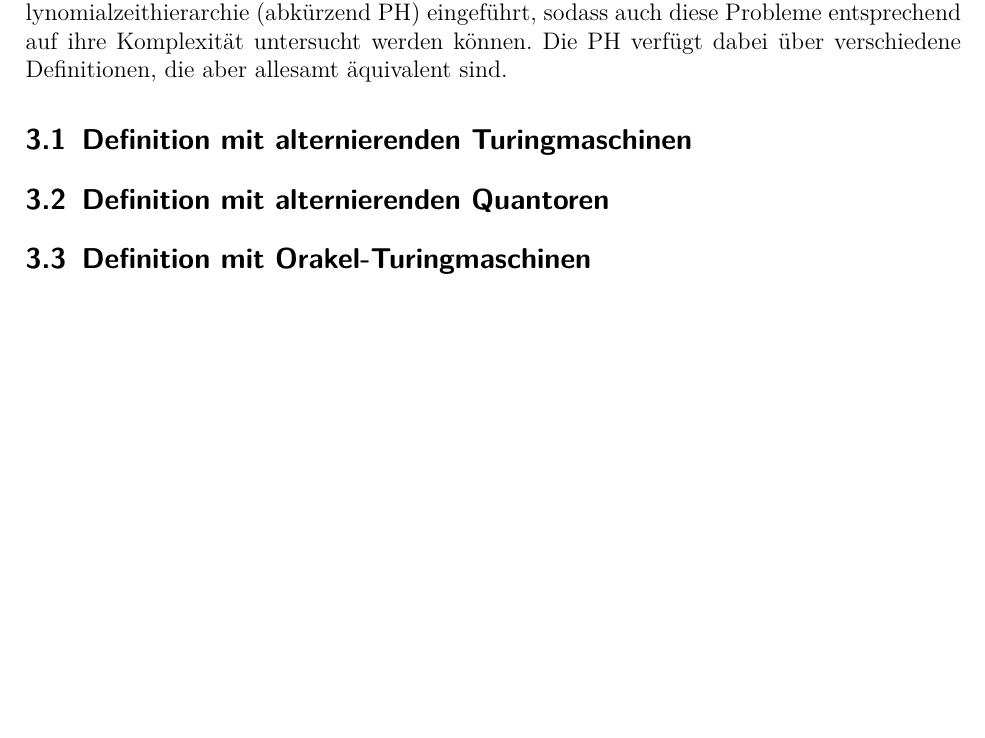
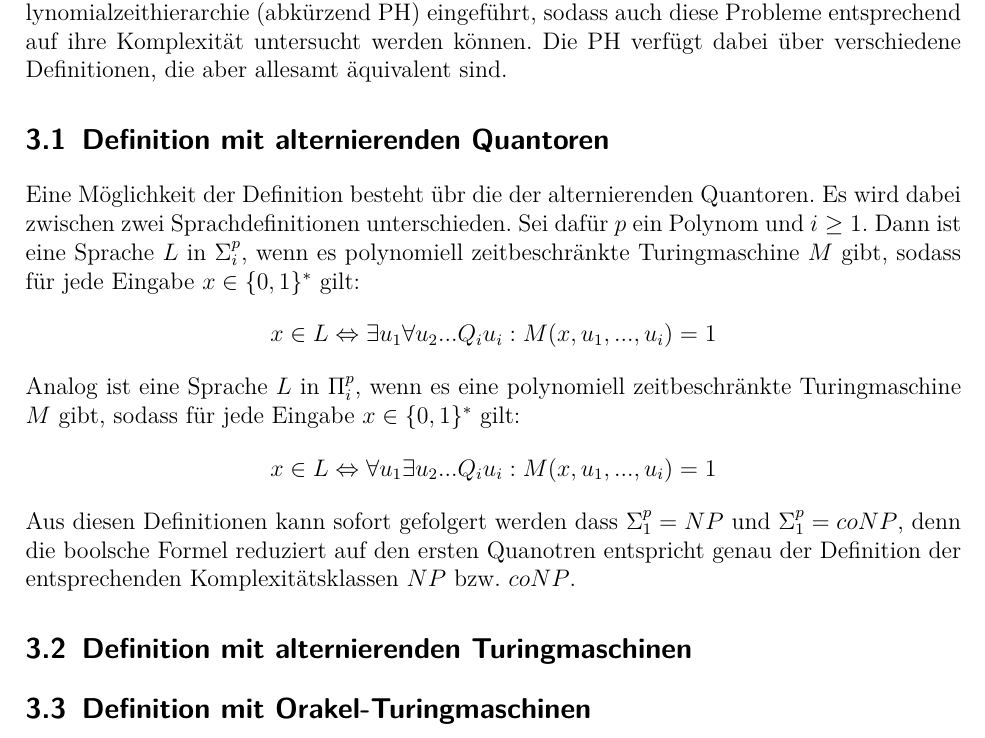
Before and after one commit to edgarWolf/thesis-complexity, a LaTeX book (main.tex, which reads Bestandteile/Kapitel/definition.tex): part of page 8 of 13, cut so that both start at the same text, the shorter picture padded with empty space. Compiled offline with pdfLaTeX.

Commit message:
- Add amsmath package. - Add content for section 3.1

```diff
--- a/Bestandteile/Kapitel/definition.tex
+++ b/Bestandteile/Kapitel/definition.tex
@@ -6,8 +6,20 @@ Die PH verfügt dabei über verschiedene Definitionen, die aber allesamt äquiva
 % TODO: Hier wenn Zeit und Platz dasa mit EXACT-INDSET oder so einfügen
 
 
+\section{Definition mit alternierenden Quantoren} \label{section: Definition PH mit alternierenden Quantoren}
+Eine Möglichkeit der Definition besteht übr die der alternierenden Quantoren. Es wird dabei zwischen zwei Sprachdefinitionen unterschieden.
+Sei dafür $p$ ein Polynom und $i \geq 1$. Dann ist eine Sprache $L$ in $\Sigma^p_i$, wenn es polynomiell zeitbeschränkte Turingmaschine $M$ gibt,
+sodass für jede Eingabe $x \in \{0,1\}^*$ gilt:
+\begin{align*}
+    x \in L \Leftrightarrow \exists u_1 \forall u_2 ... Q_i u_i : M(x, u_1, ..., u_i) = 1
+\end{align*}
+Analog ist eine Sprache $L$ in $\Pi^p_i$, wenn es eine polynomiell zeitbeschränkte Turingmaschine $M$ gibt, sodass für jede Eingabe $x \in \{0,1\}^*$ gilt:
+\begin{align*}
+    x \in L \Leftrightarrow \forall u_1 \exists u_2 ... Q_i u_i : M(x, u_1, ..., u_i) = 1
+\end{align*}
+Aus diesen Definitionen kann sofort gefolgert werden dass $\Sigma^p_1 = NP$ und $\Sigma^p_1 = coNP$, denn die boolsche Formel reduziert auf
+den ersten Quanotren entspricht genau der Definition der entsprechenden Komplexitätsklassen $NP$ bzw. $coNP$.
 \section{Definition mit alternierenden Turingmaschinen} \label{section: Definition PH mit ATM}
 
-\section{Definition mit alternierenden Quantoren} \label{section: Definition PH mit alternierenden Quantoren}
 
 \section{Definition mit Orakel-Turingmaschinen} \label{section: Definition PH mit Orakel-Turingmaschinen}
--- a/main.tex
+++ b/main.tex
@@ -13,6 +13,9 @@
 \usepackage{lmodern}
 \usepackage{enumerate}
 \usepackage[autostyle]{csquotes}
+\usepackage{amsthm}
+\usepackage{amsmath}
+\usepackage{amssymb}
 
 % Kopfzeile
 \usepackage[headsepline,manualmark]{scrlayer-scrpage}
@@ -38,8 +41,7 @@
 
 % Koma-Script Kompatibilität
 \usepackage{scrhack}
-\usepackage{amsthm}
-\usepackage{amssymb}
+
 % Das Dokument selbst mit seinen Bestandteilen
 % --------------------------------------------
 
```
